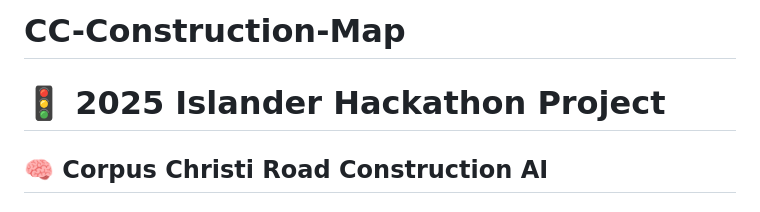
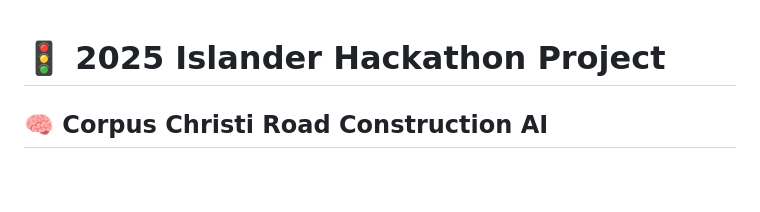
Before and after one commit to MFlores101/CC-Construction-Map, a Markdown page: README.md, the part around the change. Drawn GitHub-style; blank space fills up the shorter version.

Commit message:
Remove project title from README

```diff
--- a/README.md
+++ b/README.md
@@ -1,4 +1,3 @@
-# CC-Construction-Map
 # 🚦 2025 Islander Hackathon Project
 ## 🧠 Corpus Christi Road Construction AI
 
```
